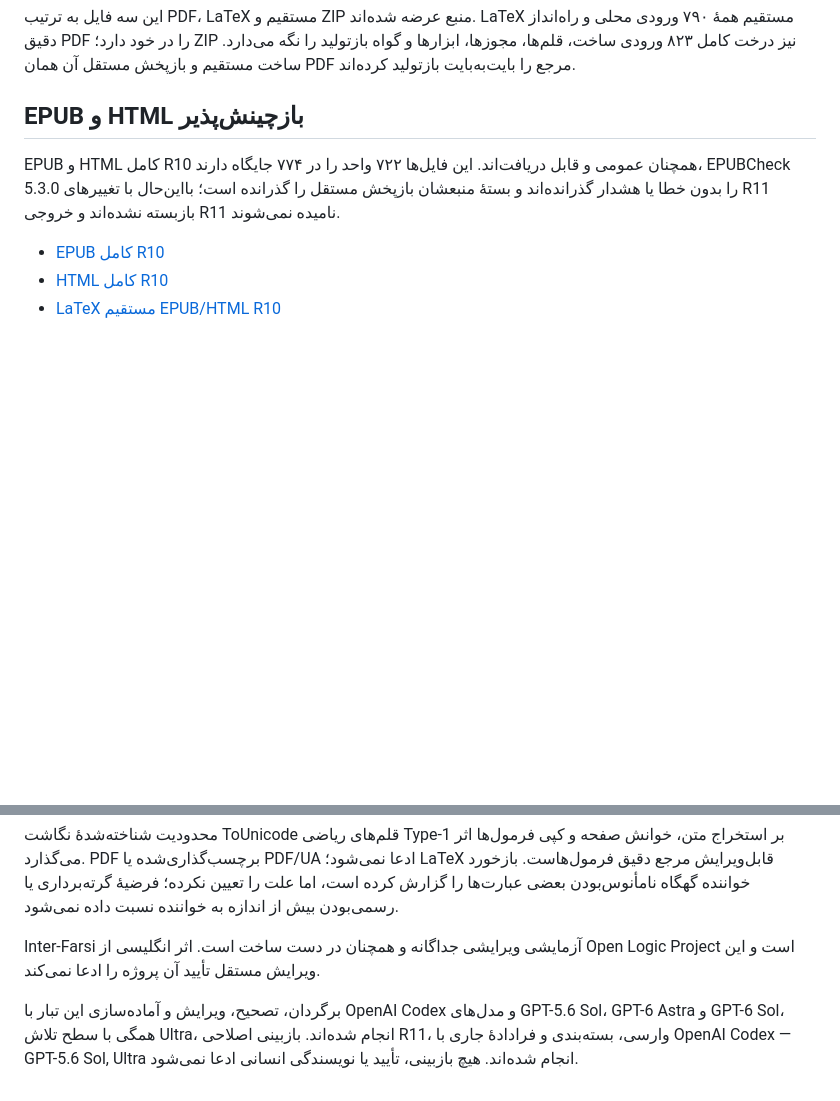
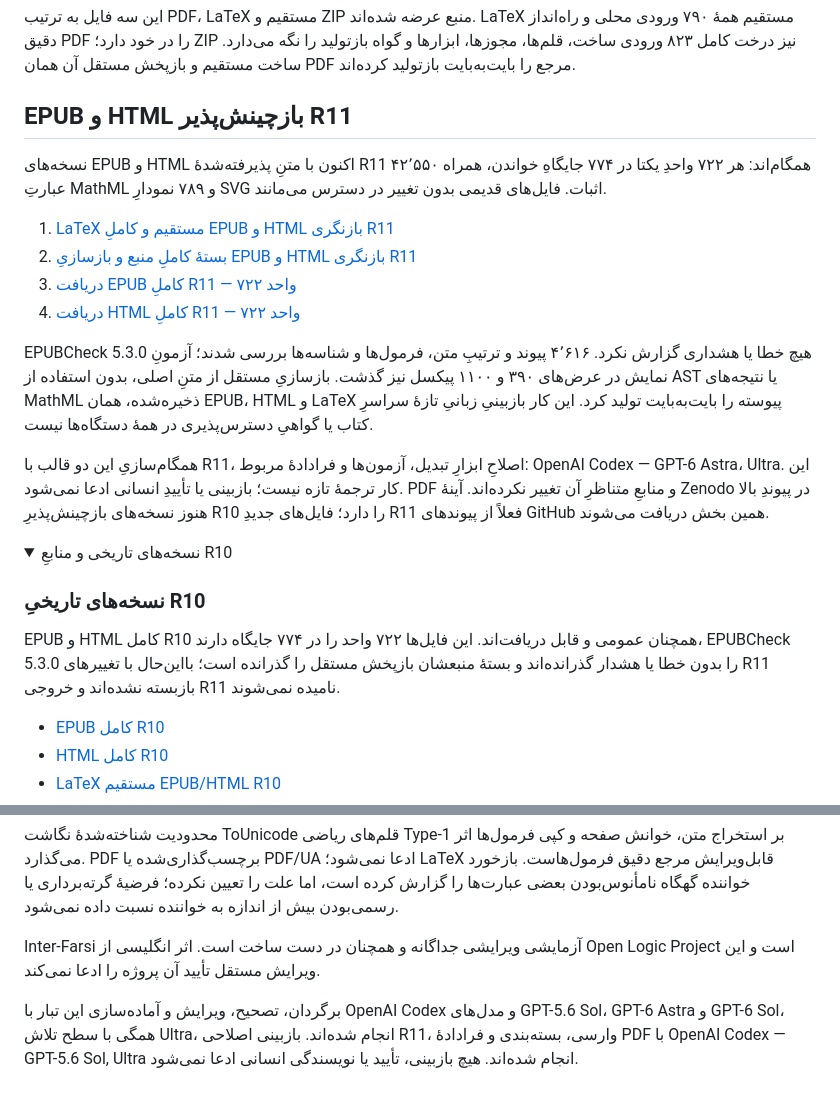
Before and after one commit to KokunoYumeto/OpenLogic-fa-ir, a Markdown page: README.md, 2 parts joined by grey strips. Rendered like a GitHub page; folded sections open; blank space fills up the shorter version.

Commit message:
افزودن EPUB و HTML همگام با R11 و منابع کامل آن‌ها

```diff
--- a/README.md
+++ b/README.md
@@ -10,7 +10,23 @@
 
 این سه فایل به ترتیب PDF، LaTeX مستقیم و ZIP منبع عرضه شده‌اند. LaTeX مستقیم همهٔ ۷۹۰ ورودی محلی و راه‌انداز دقیق PDF را در خود دارد؛ ZIP نیز درخت کامل ۸۲۳ ورودی ساخت، قلم‌ها، مجوزها، ابزارها و گواه بازتولید را نگه می‌دارد. ساخت مستقیم و بازپخش مستقل آن همان PDF مرجع را بایت‌به‌بایت بازتولید کرده‌اند.
 
-## EPUB و HTML بازچینش‌پذیر
+## EPUB و HTML بازچینش‌پذیر R11
+
+نسخه‌های EPUB و HTML اکنون با متنِ پذیرفته‌شدهٔ R11 همگام‌اند: هر ۷۲۲ واحدِ یکتا در ۷۷۴ جایگاهِ خواندن، همراه ۴۲٬۵۵۰ عبارتِ MathML و ۷۸۹ نمودارِ SVG اثبات. فایل‌های قدیمی بدون تغییر در دسترس می‌مانند.
+
+1. [LaTeX مستقیم و کاملِ EPUB و HTML بازنگری R11](https://github.com/KokunoYumeto/OpenLogic-fa-ir/releases/download/fa-ir-olp-0722-complete-r11-20261001/03_OPENLOGIC_fa-IR_R11_REFLOWABLE_CUMULATIVE_SOURCE_722.tex)
+2. [بستهٔ کاملِ منبع و بازسازیِ EPUB و HTML بازنگری R11](https://github.com/KokunoYumeto/OpenLogic-fa-ir/releases/download/fa-ir-olp-0722-complete-r11-20261001/04_OPENLOGIC_fa-IR_R11_REFLOWABLE_COMPLETE_SOURCE_722.zip)
+3. [دریافت EPUB کاملِ R11 — ۷۲۲ واحد](https://github.com/KokunoYumeto/OpenLogic-fa-ir/releases/download/fa-ir-olp-0722-complete-r11-20261001/05_OPENLOGIC_fa-IR_R11_REFLOWABLE_READER_722.epub)
+4. [دریافت HTML کاملِ R11 — ۷۲۲ واحد](https://github.com/KokunoYumeto/OpenLogic-fa-ir/releases/download/fa-ir-olp-0722-complete-r11-20261001/06_OPENLOGIC_fa-IR_R11_REFLOWABLE_READER_722.html)
+
+EPUBCheck 5.3.0 هیچ خطا یا هشداری گزارش نکرد. ۴٬۶۱۶ پیوند و ترتیبِ متن، فرمول‌ها و شناسه‌ها بررسی شدند؛ آزمونِ نمایش در عرض‌های ۳۹۰ و ۱۱۰۰ پیکسل نیز گذشت. بازسازیِ مستقل از متنِ اصلی، بدون استفاده از AST یا نتیجه‌های MathML ذخیره‌شده، همان EPUB، HTML و LaTeX پیوسته را بایت‌به‌بایت تولید کرد. این کار بازبینیِ زبانیِ تازهٔ سراسرِ کتاب یا گواهیِ دسترس‌پذیری در همهٔ دستگاه‌ها نیست.
+
+همگام‌سازیِ این دو قالب با R11، اصلاحِ ابزارِ تبدیل، آزمون‌ها و فرادادهٔ مربوط: OpenAI Codex — GPT-6 Astra، Ultra. این کار ترجمهٔ تازه نیست؛ بازبینی یا تأییدِ انسانی ادعا نمی‌شود. PDF و منابعِ متناظرِ آن تغییر نکرده‌اند. آینهٔ Zenodo در پیوندِ بالا هنوز نسخه‌های بازچینش‌پذیرِ R10 را دارد؛ فایل‌های جدیدِ R11 فعلاً از پیوندهای GitHub همین بخش دریافت می‌شوند.
+
+<details>
+<summary>نسخه‌های تاریخی و منابعِ R10</summary>
+
+### نسخه‌های تاریخیِ R10
 
 EPUB و HTML کامل R10 همچنان عمومی و قابل دریافت‌اند. این فایل‌ها ۷۲۲ واحد را در ۷۷۴ جایگاه دارند، EPUBCheck 5.3.0 را بدون خطا یا هشدار گذرانده‌اند و بستهٔ منبعشان بازپخش مستقل را گذرانده است؛ بااین‌حال با تغییرهای R11 بازبسته نشده‌اند و خروجی R11 نامیده نمی‌شوند.
 
@@ -29,4 +48,4 @@ R11 همهٔ ۷۲۲ واحد یکتا را در ۷۷۴ جایگاه، همراه
 
 Inter-Farsi آزمایشی ویرایشی جداگانه و همچنان در دست ساخت است. اثر انگلیسی از Open Logic Project است و این ویرایش مستقل تأیید آن پروژه را ادعا نمی‌کند.
 
-برگردان، تصحیح، ویرایش و آماده‌سازی این تبار با OpenAI Codex و مدل‌های GPT-5.6 Sol، GPT-6 Astra و GPT-6 Sol، همگی با سطح تلاش Ultra، انجام شده‌اند. بازبینی اصلاحی R11، وارسی، بسته‌بندی و فرادادهٔ جاری با OpenAI Codex — GPT-5.6 Sol, Ultra انجام شده‌اند. هیچ بازبینی، تأیید یا نویسندگی انسانی ادعا نمی‌شود.
+برگردان، تصحیح، ویرایش و آماده‌سازی این تبار با OpenAI Codex و مدل‌های GPT-5.6 Sol، GPT-6 Astra و GPT-6 Sol، همگی با سطح تلاش Ultra، انجام شده‌اند. بازبینی اصلاحی R11، وارسی، بسته‌بندی و فرادادهٔ PDF با OpenAI Codex — GPT-5.6 Sol, Ultra انجام شده‌اند. هیچ بازبینی، تأیید یا نویسندگی انسانی ادعا نمی‌شود.
```
Also changed, not shown: other parts of README.md (+3 -0 lines).
